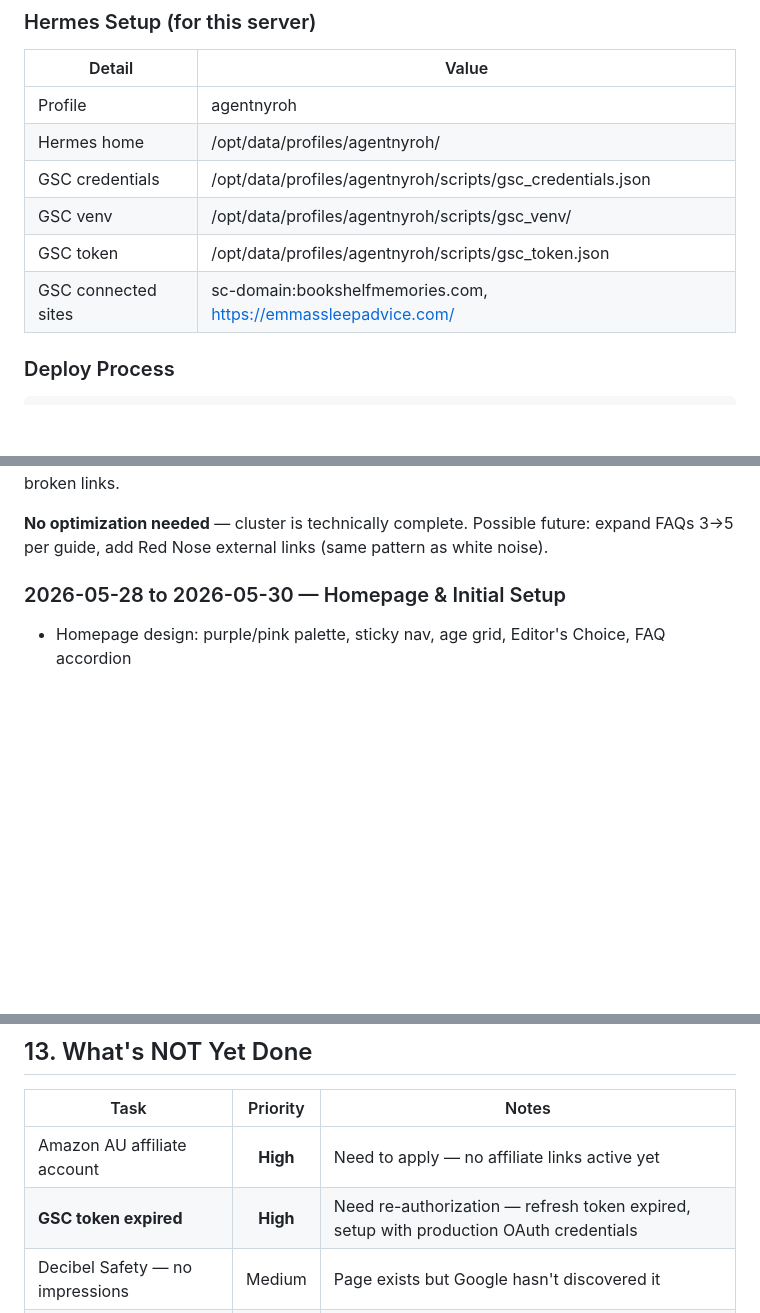
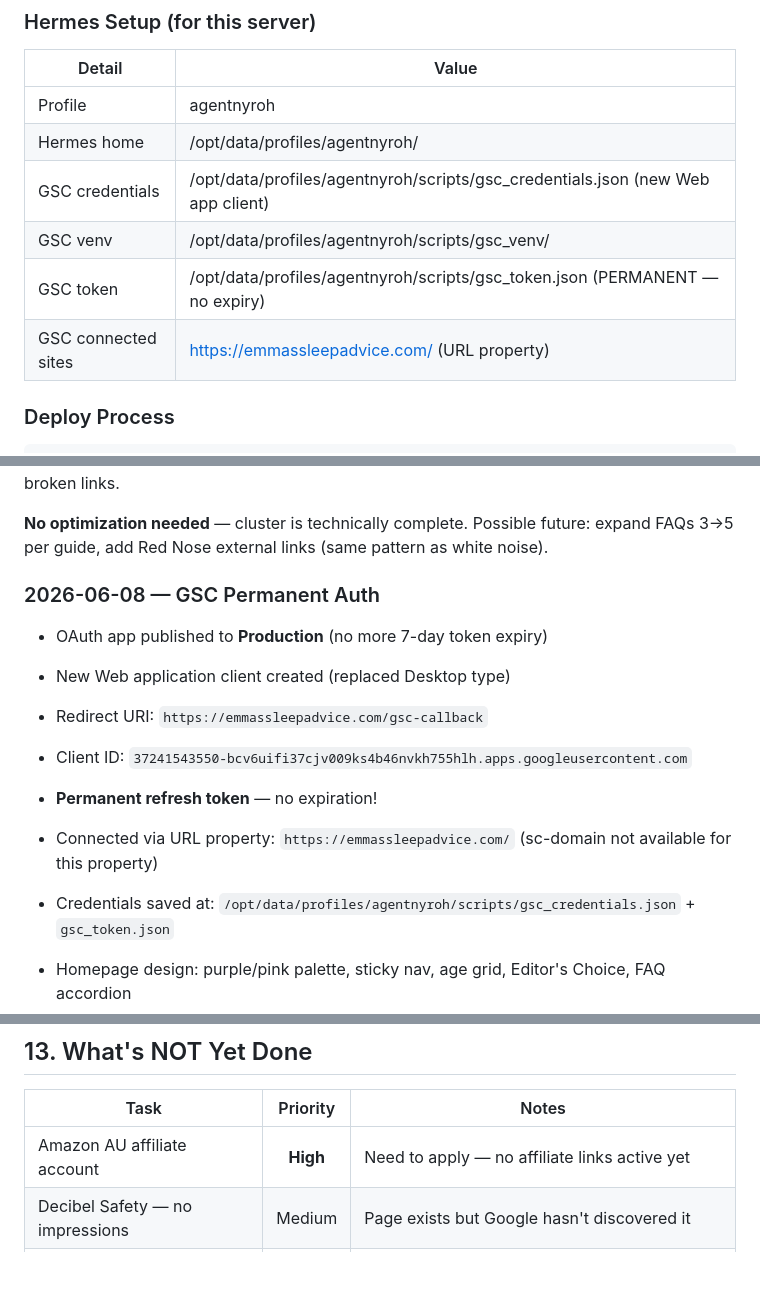
Before and after one commit to reereegrata/Emmas-sleep-advice-site, a Markdown page: STATUS.md, 3 parts joined by grey strips. Drawn GitHub-style; blank space fills up the shorter version.

Commit message:
GSC permanent auth set up - production OAuth, permanent refresh token, updated STATUS.md

```diff
--- a/STATUS.md
+++ b/STATUS.md
@@ -27,10 +27,10 @@
 |--------|-------|
 | Profile | agentnyroh |
 | Hermes home | /opt/data/profiles/agentnyroh/ |
-| GSC credentials | /opt/data/profiles/agentnyroh/scripts/gsc_credentials.json |
+| GSC credentials | /opt/data/profiles/agentnyroh/scripts/gsc_credentials.json (new Web app client) |
 | GSC venv | /opt/data/profiles/agentnyroh/scripts/gsc_venv/ |
-| GSC token | /opt/data/profiles/agentnyroh/scripts/gsc_token.json |
-| GSC connected sites | sc-domain:bookshelfmemories.com, https://emmassleepadvice.com/ |
+| GSC token | /opt/data/profiles/agentnyroh/scripts/gsc_token.json (PERMANENT — no expiry) |
+| GSC connected sites | https://emmassleepadvice.com/ (URL property) |
 
 ### Deploy Process
 
@@ -368,7 +368,15 @@ Proposed future content, not yet prioritized:
 
 **No optimization needed** — cluster is technically complete. Possible future: expand FAQs 3→5 per guide, add Red Nose external links (same pattern as white noise).
 
-### 2026-05-28 to 2026-05-30 — Homepage & Initial Setup
+### 2026-06-08 — GSC Permanent Auth
+
+- OAuth app published to **Production** (no more 7-day token expiry)
+- New Web application client created (replaced Desktop type)
+- Redirect URI: `https://emmassleepadvice.com/gsc-callback`
+- Client ID: `37241543550-bcv6uifi37cjv009ks4b46nvkh755hlh.apps.googleusercontent.com`
+- **Permanent refresh token** — no expiration!
+- Connected via URL property: `https://emmassleepadvice.com/` (sc-domain not available for this property)
+- Credentials saved at: `/opt/data/profiles/agentnyroh/scripts/gsc_credentials.json` + `gsc_token.json`
 
 - Homepage design: purple/pink palette, sticky nav, age grid, Editor's Choice, FAQ accordion
 - About page, Contact page
@@ -382,7 +390,6 @@ Proposed future content, not yet prioritized:
 | Task | Priority | Notes |
 |------|:--------:|-------|
 | Amazon AU affiliate account | **High** | Need to apply — no affiliate links active yet |
-| **GSC token expired** | **High** | Need re-authorization — refresh token expired, setup with production OAuth credentials |
 | Decibel Safety — no impressions | Medium | Page exists but Google hasn't discovered it |
 | Guides zero CTR | Medium | Guides have 7-10 impressions but 0 clicks — meta hooks weak |
 | Google Analytics | Medium | Not yet set up |
```
